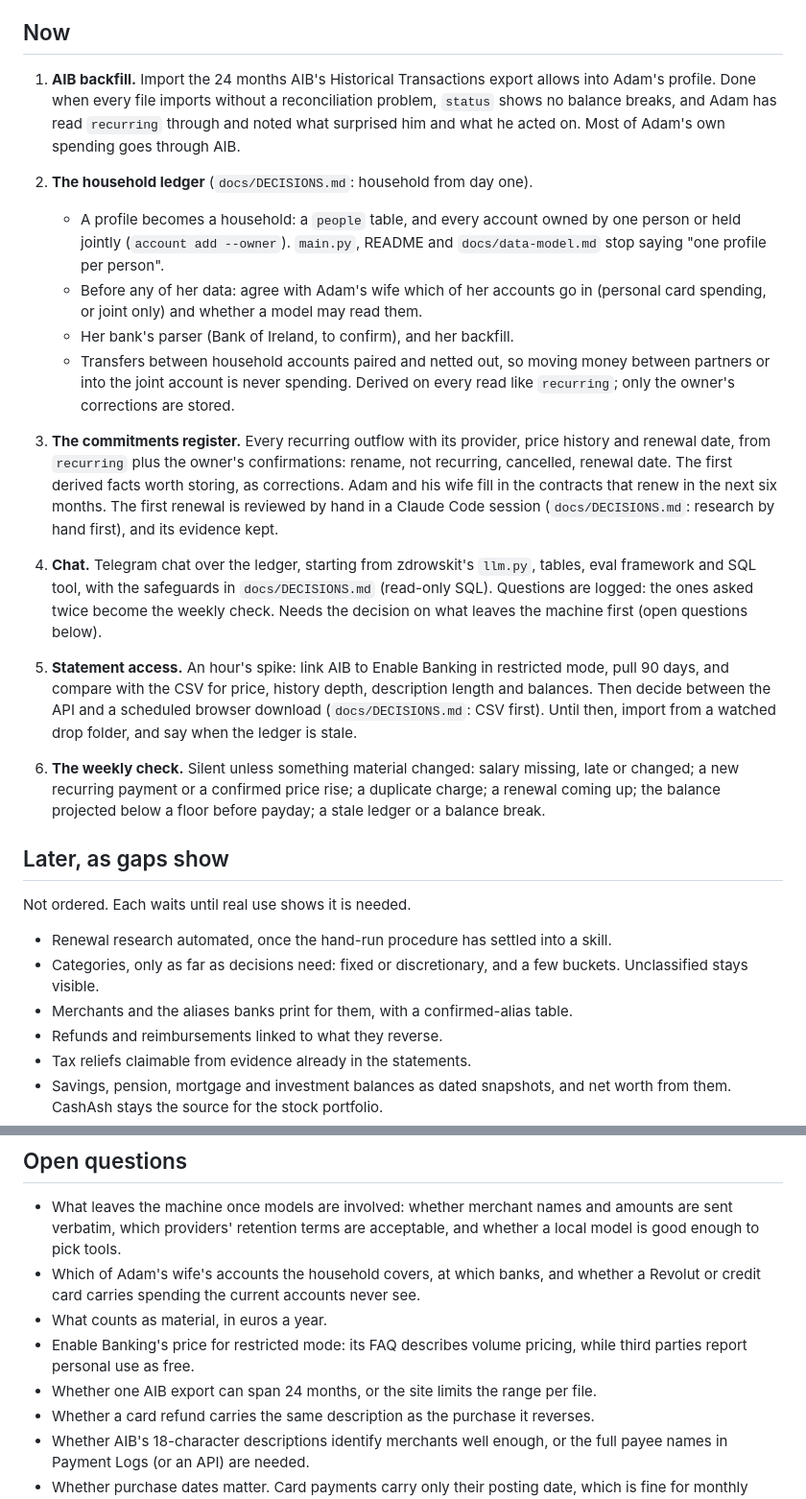
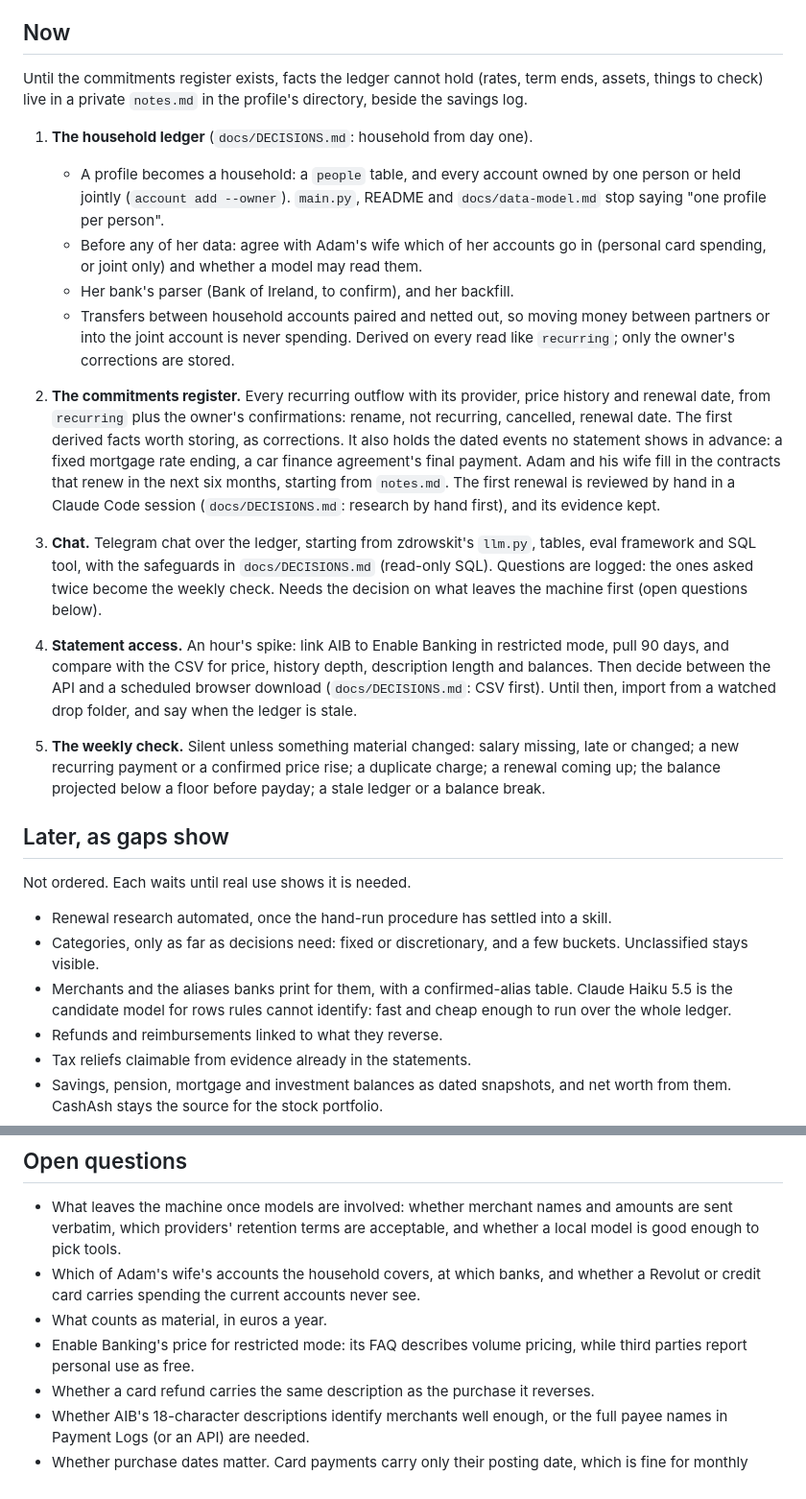
Before and after one commit to Alchemication/finch, a Markdown page: docs/PROJECT_PLAN.md, 2 parts joined by grey strips. Shown at 96% size. Rendered like a GitHub page.

Commit message:
Take the AIB backfill out of the plan
The 24-month AIB export imported and reconciled with no balance breaks, and
one export covers the whole range, so that open question is gone.

Until the commitments register exists, facts the ledger cannot hold live in
a private notes file in the profile's directory. The register also gains
dated events no statement announces: a fixed mortgage rate ending and a car
finance agreement's final payment. Claude Haiku 5.5 is named as the
candidate model for rows the rules cannot identify.

Co-Authored-By: Claude Opus 5.5 <noreply@anthropic.com>

```diff
--- a/docs/PROJECT_PLAN.md
+++ b/docs/PROJECT_PLAN.md
@@ -12,13 +12,11 @@ months of real use, the plan is wrong, however good the code.
 
 ## Now
 
-1. **AIB backfill.** Import the 24 months AIB's Historical Transactions export
-   allows into Adam's profile. Done when every file imports without a
-   reconciliation problem, `status` shows no balance breaks, and Adam has read
-   `recurring` through and noted what surprised him and what he acted on.
-   Most of Adam's own spending goes through AIB.
+Until the commitments register exists, facts the ledger cannot hold (rates,
+term ends, assets, things to check) live in a private `notes.md` in the
+profile's directory, beside the savings log.
 
-2. **The household ledger** (`docs/DECISIONS.md`: household from day one).
+1. **The household ledger** (`docs/DECISIONS.md`: household from day one).
    - A profile becomes a household: a `people` table, and every account owned
      by one person or held jointly (`account add --owner`). `main.py`, README
      and `docs/data-model.md` stop saying "one profile per person".
@@ -31,27 +29,29 @@ months of real use, the plan is wrong, however good the code.
      Derived on every read like `recurring`; only the owner's corrections are
      stored.
 
-3. **The commitments register.** Every recurring outflow with its provider,
+2. **The commitments register.** Every recurring outflow with its provider,
    price history and renewal date, from `recurring` plus the owner's
    confirmations: rename, not recurring, cancelled, renewal date. The first
-   derived facts worth storing, as corrections. Adam and his wife fill in the
-   contracts that renew in the next six months. The first renewal is reviewed
-   by hand in a Claude Code session (`docs/DECISIONS.md`: research by hand
-   first), and its evidence kept.
+   derived facts worth storing, as corrections. It also holds the dated events
+   no statement shows in advance: a fixed mortgage rate ending, a car finance
+   agreement's final payment. Adam and his wife fill in the contracts that
+   renew in the next six months, starting from `notes.md`. The first renewal
+   is reviewed by hand in a Claude Code session (`docs/DECISIONS.md`: research
+   by hand first), and its evidence kept.
 
-4. **Chat.** Telegram chat over the ledger, starting from zdrowskit's `llm.py`,
+3. **Chat.** Telegram chat over the ledger, starting from zdrowskit's `llm.py`,
    tables, eval framework and SQL tool, with the safeguards in
    `docs/DECISIONS.md` (read-only SQL). Questions are logged: the ones asked
    twice become the weekly check. Needs the decision on what leaves the
    machine first (open questions below).
 
-5. **Statement access.** An hour's spike: link AIB to Enable Banking in
+4. **Statement access.** An hour's spike: link AIB to Enable Banking in
    restricted mode, pull 90 days, and compare with the CSV for price, history
    depth, description length and balances. Then decide between the API and a
    scheduled browser download (`docs/DECISIONS.md`: CSV first). Until then,
    import from a watched drop folder, and say when the ledger is stale.
 
-6. **The weekly check.** Silent unless something material changed: salary
+5. **The weekly check.** Silent unless something material changed: salary
    missing, late or changed; a new recurring payment or a confirmed price
    rise; a duplicate charge; a renewal coming up; the balance projected below a
    floor before payday; a stale ledger or a balance break.
@@ -65,6 +65,8 @@ Not ordered. Each waits until real use shows it is needed.
 - Categories, only as far as decisions need: fixed or discretionary, and a few
   buckets. Unclassified stays visible.
 - Merchants and the aliases banks print for them, with a confirmed-alias table.
+  Claude Haiku 5.5 is the candidate model for rows rules cannot identify:
+  fast and cheap enough to run over the whole ledger.
 - Refunds and reimbursements linked to what they reverse.
 - Tax reliefs claimable from evidence already in the statements.
 - Savings, pension, mortgage and investment balances as dated snapshots, and
@@ -82,8 +84,6 @@ Not ordered. Each waits until real use shows it is needed.
 - What counts as material, in euros a year.
 - Enable Banking's price for restricted mode: its FAQ describes volume pricing,
   while third parties report personal use as free.
-- Whether one AIB export can span 24 months, or the site limits the range per
-  file.
 - Whether a card refund carries the same description as the purchase it
   reverses.
 - Whether AIB's 18-character descriptions identify merchants well enough, or
```
